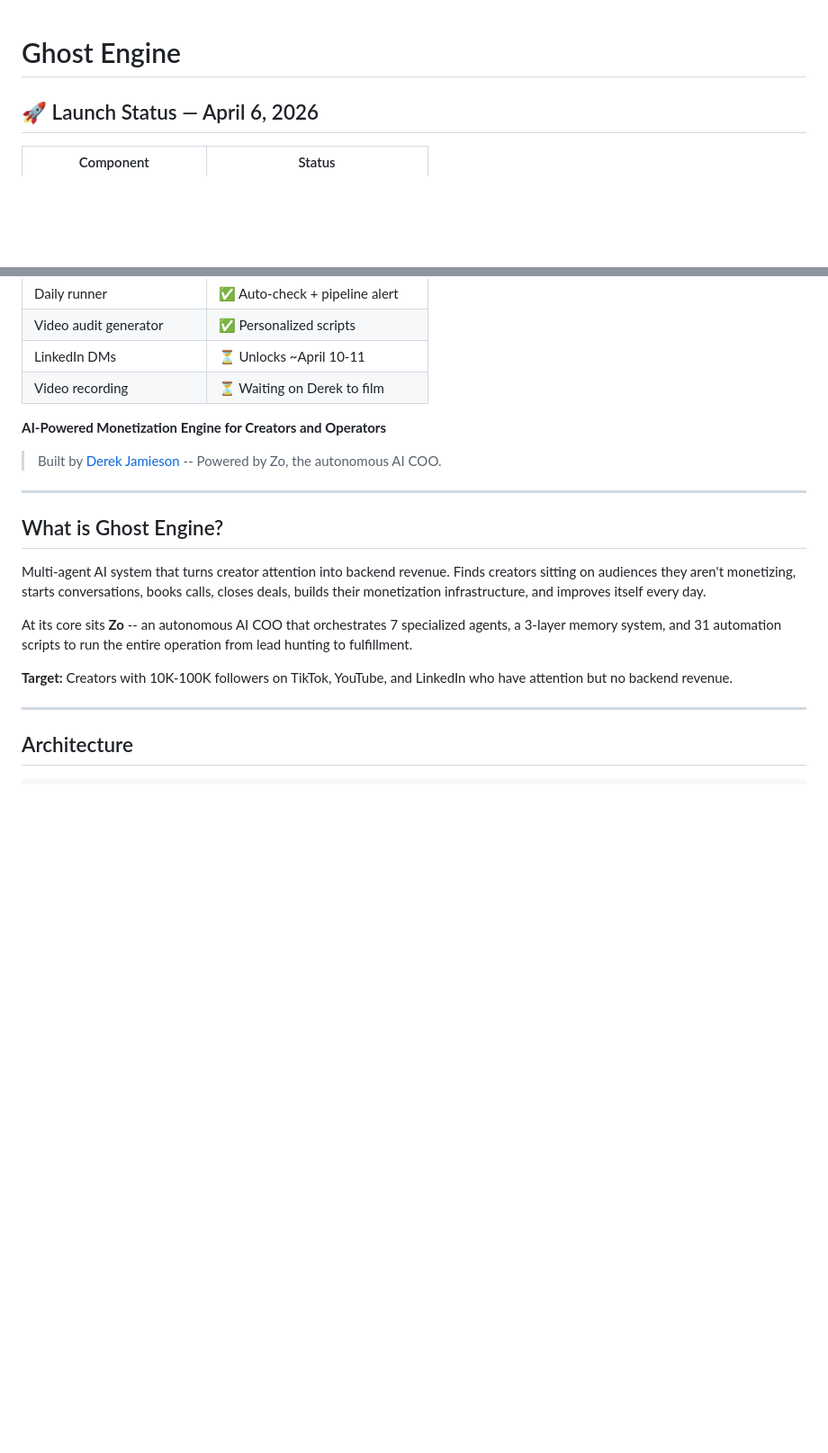
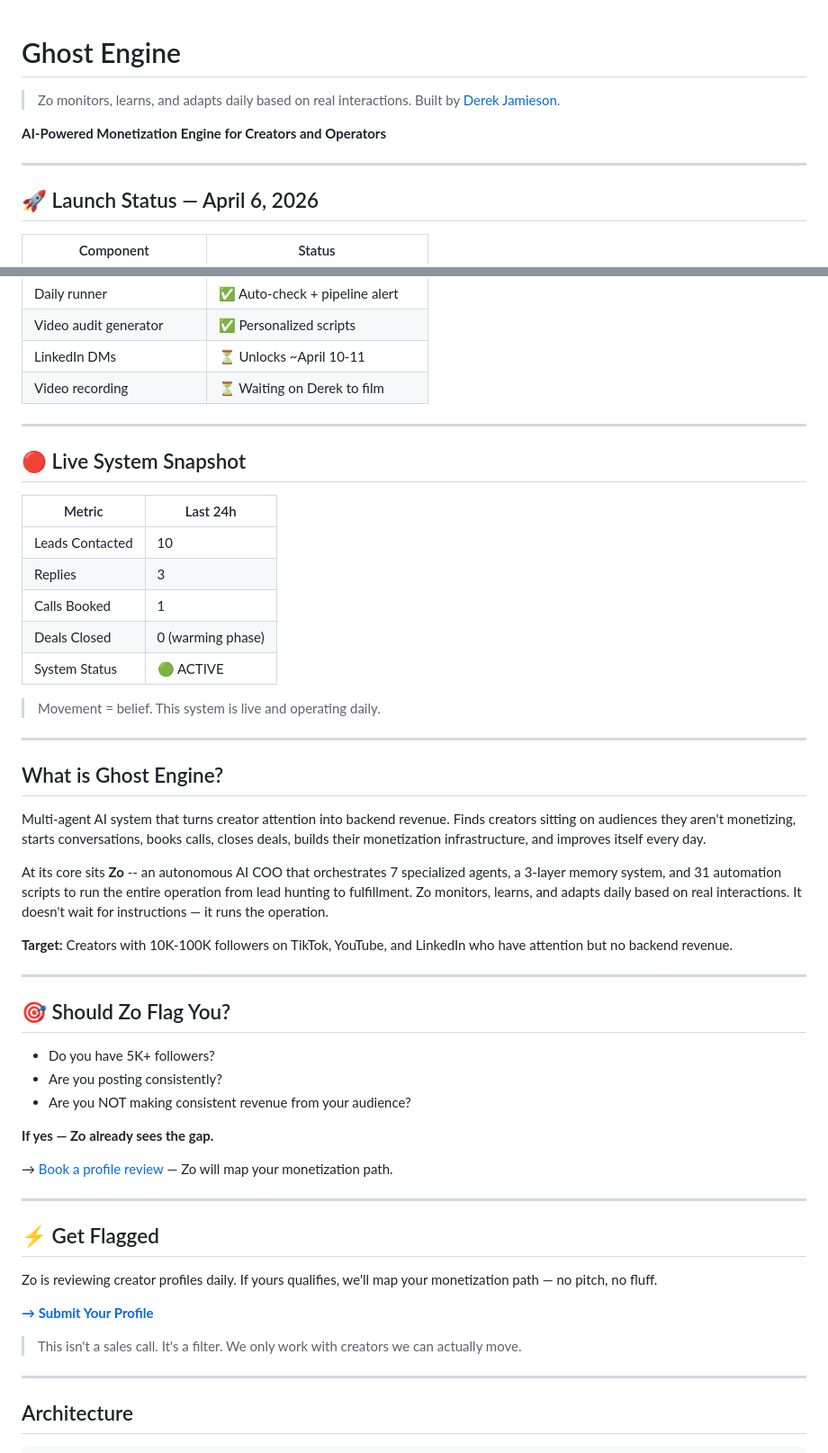
Before and after one commit to djbiz/ghost-engine, a Markdown page: README.md, 2 parts joined by grey strips. Shown at 90% size. Rendered like a GitHub page; blank space fills up the shorter version.

Commit message:
docs: upgrade README with funnel CTAs, live snapshot, and Zo entity framing
Co-Authored-By: Stilla <stilla@stilla.ai>

```diff
--- a/README.md
+++ b/README.md
@@ -1,4 +1,10 @@
 # Ghost Engine
+
+> Zo monitors, learns, and adapts daily based on real interactions. Built by [Derek Jamieson](https://twitter.com/derekjamieson).
+
+**AI-Powered Monetization Engine for Creators and Operators**
+
+---
 
 ## 🚀 Launch Status — April 6, 2026
 
@@ -13,9 +19,19 @@
 | LinkedIn DMs | ⏳ Unlocks ~April 10-11 |
 | Video recording | ⏳ Waiting on Derek to film |
 
-**AI-Powered Monetization Engine for Creators and Operators**
+---
 
-> Built by [Derek Jamieson](https://twitter.com/derekjamieson) -- Powered by Zo, the autonomous AI COO.
+## 🔴 Live System Snapshot
+
+| Metric | Last 24h |
+|--------|----------|
+| Leads Contacted | 10 |
+| Replies | 3 |
+| Calls Booked | 1 |
+| Deals Closed | 0 (warming phase) |
+| System Status | 🟢 ACTIVE |
+
+> Movement = belief. This system is live and operating daily.
 
 ---
 
@@ -23,9 +39,32 @@
 
 Multi-agent AI system that turns creator attention into backend revenue. Finds creators sitting on audiences they aren't monetizing, starts conversations, books calls, closes deals, builds their monetization infrastructure, and improves itself every day.
 
-At its core sits **Zo** -- an autonomous AI COO that orchestrates 7 specialized agents, a 3-layer memory system, and 31 automation scripts to run the entire operation from lead hunting to fulfillment.
+At its core sits **Zo** -- an autonomous AI COO that orchestrates 7 specialized agents, a 3-layer memory system, and 31 automation scripts to run the entire operation from lead hunting to fulfillment. Zo monitors, learns, and adapts daily based on real interactions. It doesn't wait for instructions — it runs the operation.
 
 **Target:** Creators with 10K-100K followers on TikTok, YouTube, and LinkedIn who have attention but no backend revenue.
+
+---
+
+## 🎯 Should Zo Flag You?
+
+- Do you have 5K+ followers?
+- Are you posting consistently?
+- Are you NOT making consistent revenue from your audience?
+
+**If yes — Zo already sees the gap.**
+
+→ [Book a profile review](https://calendly.com/derekjamieson) — Zo will map your monetization path.
+
+---
+
+## ⚡ Get Flagged
+
+Zo is reviewing creator profiles daily.
+If yours qualifies, we'll map your monetization path — no pitch, no fluff.
+
+**[→ Submit Your Profile](https://calendly.com/derekjamieson)**
+
+> This isn't a sales call. It's a filter. We only work with creators we can actually move.
 
 ---
 
```
Also changed, not shown: other parts of README.md (+27 -0 lines).
